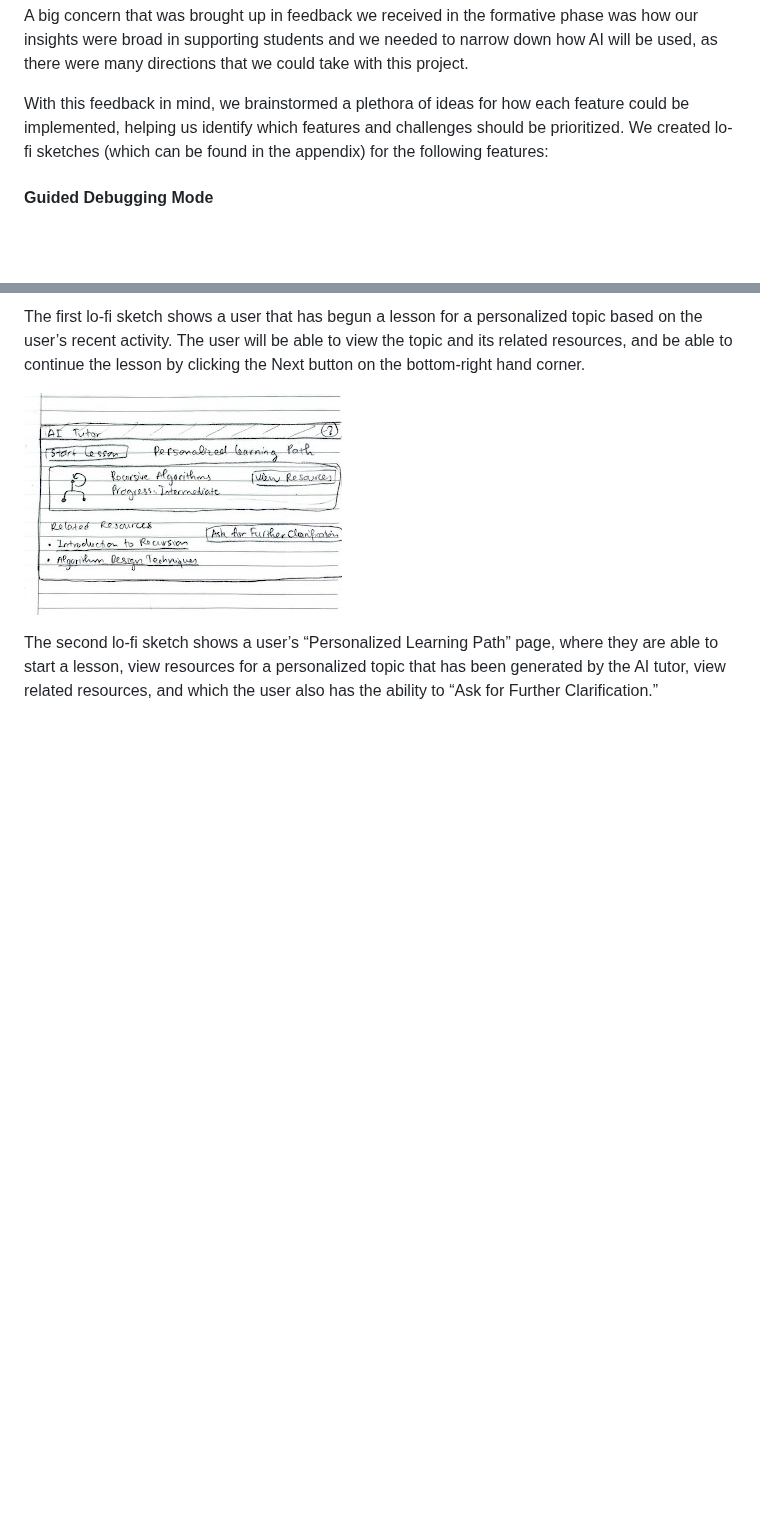
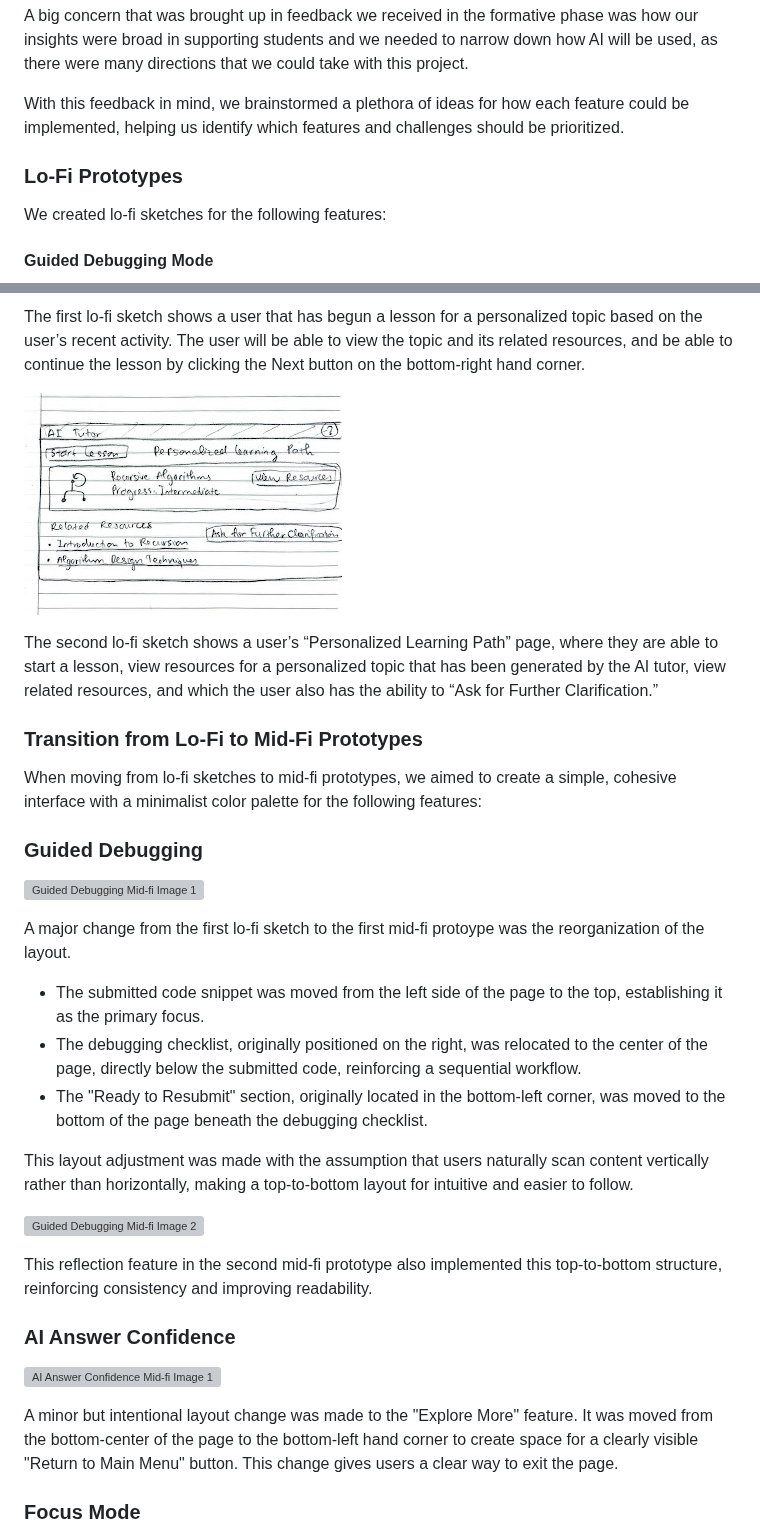
Before and after one commit to mescobarbrenes/ai-tutor, a Markdown page: README.md, 2 parts joined by grey strips. Rendered like a GitHub page; blank space fills up the shorter version; grey boxes are pictures that could not be loaded.

Commit message:
README.md fifth draft

```diff
--- a/README.md
+++ b/README.md
@@ -94,7 +94,11 @@ To investigate cross-platform design potential and constraints.
 
 A big concern that was brought up in feedback we received in the formative phase was how our insights were broad in supporting students and we needed to narrow down how AI will be used, as there were many directions that we could take with this project.
 
-With this feedback in mind, we brainstormed a plethora of ideas for how each feature could be implemented, helping us identify which features and challenges should be prioritized. We created lo-fi sketches (which can be found in the appendix) for the following features:
+With this feedback in mind, we brainstormed a plethora of ideas for how each feature could be implemented, helping us identify which features and challenges should be prioritized.
+
+### Lo-Fi Prototypes
+
+We created lo-fi sketches for the following features:
 
 #### Guided Debugging Mode
 ![Guided Debugging Lo-fi Image 1](https://github.com/mescobarbrenes/ai-tutor/blob/main/images/guided_debugging_1.jpg)
@@ -130,3 +134,34 @@ The first lo-fi sketch shows a user that has begun a lesson for a personalized t
 ![Adaptive Learning Lo-fi Image 2](https://github.com/mescobarbrenes/ai-tutor/blob/main/images/adaptive_learning_2.jpg)
 
 The second lo-fi sketch shows a user’s “Personalized Learning Path” page, where they are able to start a lesson, view resources for a personalized topic that has been generated by the AI tutor, view related resources, and which the user also has the ability to “Ask for Further Clarification.”
+
+
+### Transition from Lo-Fi to Mid-Fi Prototypes
+
+When moving from lo-fi sketches to mid-fi prototypes, we aimed to create a simple, cohesive interface with a minimalist color palette for the following features:
+
+### Guided Debugging
+
+![Guided Debugging Mid-fi Image 1]()
+
+A major change from the first lo-fi sketch to the first mid-fi protoype was the reorganization of the layout.
+
+- The submitted code snippet was moved from the left side of the page to the top, establishing it as the primary focus.
+- The debugging checklist, originally positioned on the right, was relocated to the center of the page, directly below the submitted code, reinforcing a sequential workflow.
+- The "Ready to Resubmit" section, originally located in the bottom-left corner, was moved to the bottom of the page beneath the debugging checklist.
+
+This layout adjustment was made with the assumption that users naturally scan content vertically rather than horizontally, making a top-to-bottom layout for intuitive and easier to follow.
+
+![Guided Debugging Mid-fi Image 2]()
+
+This reflection feature in the second mid-fi prototype also implemented this top-to-bottom structure, reinforcing consistency and improving readability.
+
+
+### AI Answer Confidence
+
+![AI Answer Confidence Mid-fi Image 1]()
+
+A minor but intentional layout change was made to the "Explore More" feature. It was moved from the bottom-center of the page to the bottom-left hand corner to create space for a clearly visible "Return to Main Menu" button. This change gives users a clear way to exit the page.
+
+### Focus Mode
+
```
Also changed, not shown: other parts of README.md (+18 -0 lines).
